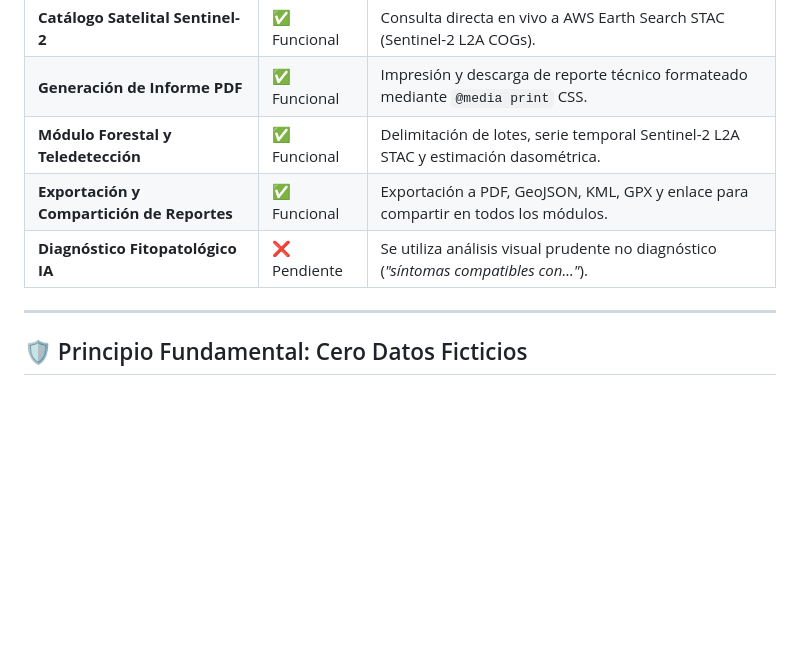
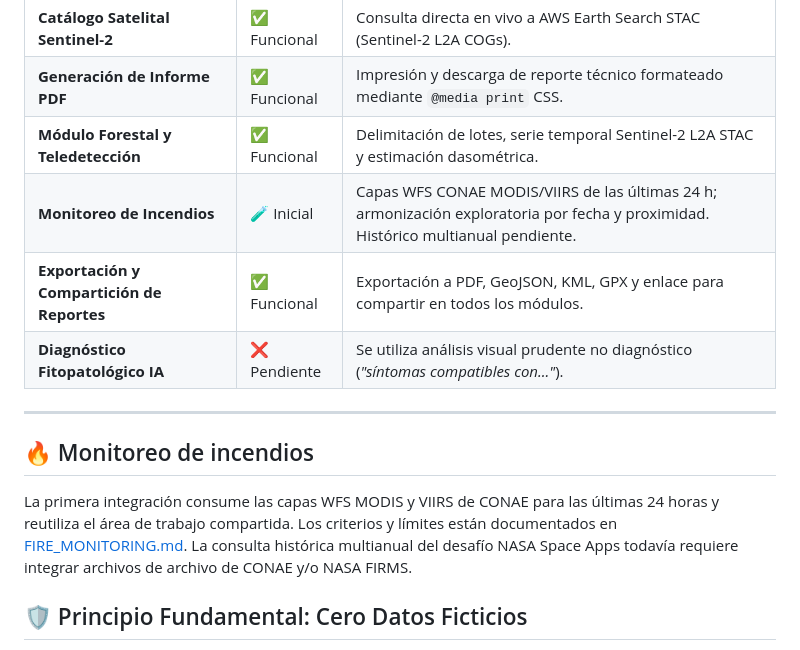
Before and after one commit to D4nSosa/agro-consultas, a Markdown page: README.md, the part around the change. Rendered like a GitHub page; blank space fills up the shorter version.

Commit message:
Document initial fire monitoring module in README

```diff
--- a/README.md
+++ b/README.md
@@ -21,10 +21,14 @@ Agro Consultas es una plataforma web profesional de análisis y apoyo a decision
 | **Catálogo Satelital Sentinel-2** | ✅ Funcional | Consulta directa en vivo a AWS Earth Search STAC (Sentinel-2 L2A COGs). |
 | **Generación de Informe PDF** | ✅ Funcional | Impresión y descarga de reporte técnico formateado mediante `@media print` CSS. |
 | **Módulo Forestal y Teledetección** | ✅ Funcional | Delimitación de lotes, serie temporal Sentinel-2 L2A STAC y estimación dasométrica. |
+| **Monitoreo de Incendios** | 🧪 Inicial | Capas WFS CONAE MODIS/VIIRS de las últimas 24 h; armonización exploratoria por fecha y proximidad. Histórico multianual pendiente. |
 | **Exportación y Compartición de Reportes** | ✅ Funcional | Exportación a PDF, GeoJSON, KML, GPX y enlace para compartir en todos los módulos. |
 | **Diagnóstico Fitopatológico IA** | ❌ Pendiente | Se utiliza análisis visual prudente no diagnóstico (*"síntomas compatibles con..."*). |
 
 ---
+
+## 🔥 Monitoreo de incendios
+La primera integración consume las capas WFS MODIS y VIIRS de CONAE para las últimas 24 horas y reutiliza el área de trabajo compartida. Los criterios y límites están documentados en [FIRE_MONITORING.md](FIRE_MONITORING.md). La consulta histórica multianual del desafío NASA Space Apps todavía requiere integrar archivos de archivo de CONAE y/o NASA FIRMS.
 
 ## 🛡️ Principio Fundamental: Cero Datos Ficticios
 
```
